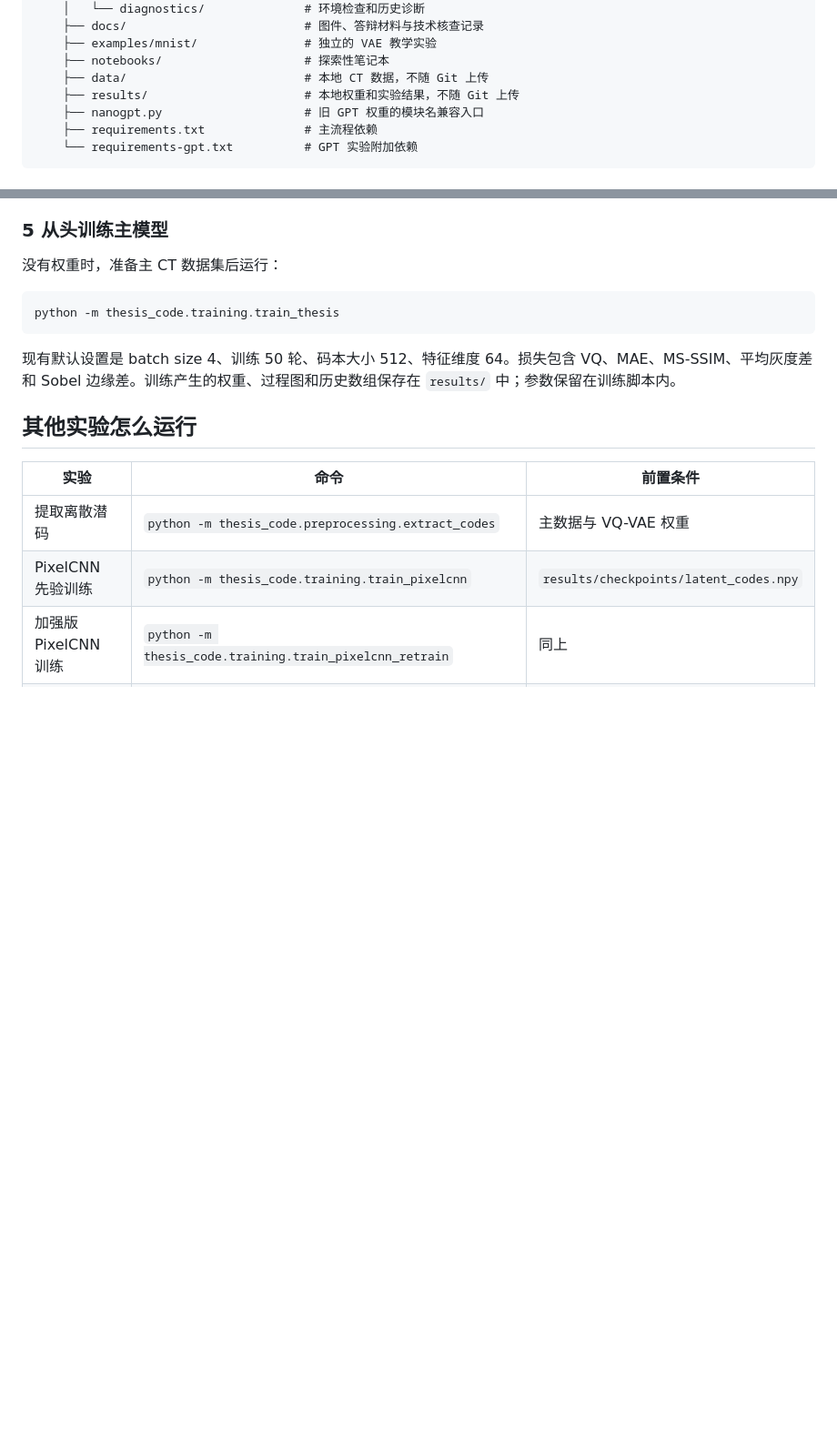
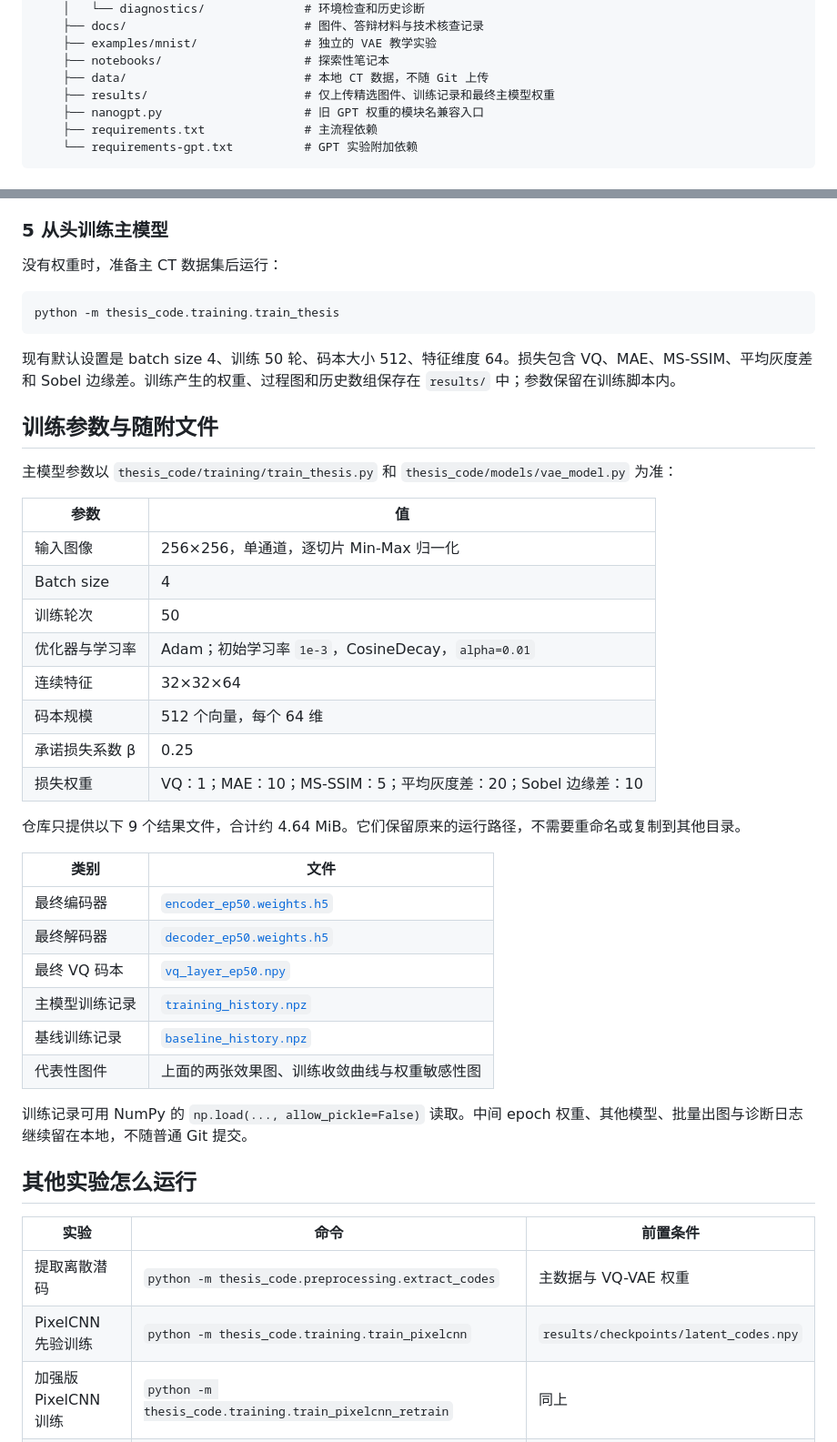
Before and after one commit to yifeng001-web/VAE, a Markdown page: README.md, 2 parts joined by grey strips. Shown at 91% size. Rendered like a GitHub page; blank space fills up the shorter version.

````diff
--- a/README.md
+++ b/README.md
@@ -41,7 +58,7 @@
     ├── examples/mnist/               # 独立的 VAE 教学实验
     ├── notebooks/                    # 探索性笔记本
     ├── data/                         # 本地 CT 数据，不随 Git 上传
-    ├── results/                      # 本地权重和实验结果，不随 Git 上传
+    ├── results/                      # 仅上传精选图件、训练记录和最终主模型权重
     ├── nanogpt.py                    # 旧 GPT 权重的模块名兼容入口
     ├── requirements.txt              # 主流程依赖
     └── requirements-gpt.txt          # GPT 实验附加依赖
@@ -125,6 +142,34 @@ python -m thesis_code.training.train_thesis
 ```
 
 现有默认设置是 batch size 4、训练 50 轮、码本大小 512、特征维度 64。损失包含 VQ、MAE、MS-SSIM、平均灰度差和 Sobel 边缘差。训练产生的权重、过程图和历史数组保存在 `results/` 中；参数保留在训练脚本内。
+
+## 训练参数与随附文件
+
+主模型参数以 `thesis_code/training/train_thesis.py` 和 `thesis_code/models/vae_model.py` 为准：
+
+| 参数 | 值 |
+| --- | --- |
+| 输入图像 | 256×256，单通道，逐切片 Min-Max 归一化 |
+| Batch size | 4 |
+| 训练轮次 | 50 |
+| 优化器与学习率 | Adam；初始学习率 `1e-3`，CosineDecay，`alpha=0.01` |
+| 连续特征 | 32×32×64 |
+| 码本规模 | 512 个向量，每个 64 维 |
+| 承诺损失系数 β | 0.25 |
+| 损失权重 | VQ：1；MAE：10；MS-SSIM：5；平均灰度差：20；Sobel 边缘差：10 |
+
+仓库只提供以下 9 个结果文件，合计约 4.64 MiB。它们保留原来的运行路径，不需要重命名或复制到其他目录。
+
+| 类别 | 文件 |
+| --- | --- |
+| 最终编码器 | [`encoder_ep50.weights.h5`](Carbonate_VAE_Project/results/checkpoints/encoder_ep50.weights.h5) |
+| 最终解码器 | [`decoder_ep50.weights.h5`](Carbonate_VAE_Project/results/checkpoints/decoder_ep50.weights.h5) |
+| 最终 VQ 码本 | [`vq_layer_ep50.npy`](Carbonate_VAE_Project/results/checkpoints/vq_layer_ep50.npy) |
+| 主模型训练记录 | [`training_history.npz`](Carbonate_VAE_Project/results/training_history.npz) |
+| 基线训练记录 | [`baseline_history.npz`](Carbonate_VAE_Project/results/baseline_history.npz) |
+| 代表性图件 | 上面的两张效果图、训练收敛曲线与权重敏感性图 |
+
+训练记录可用 NumPy 的 `np.load(..., allow_pickle=False)` 读取。中间 epoch 权重、其他模型、批量出图与诊断日志继续留在本地，不随普通 Git 提交。
 
 ## 其他实验怎么运行
 
````
Also changed, not shown: other parts of README.md (+21 -3 lines), Carbonate_VAE_Project/results/evaluation/Figure_3_3_Sensitivity.png (added), Carbonate_VAE_Project/results/evaluation/perfect_fusion_generation.png (added), Carbonate_VAE_Project/results/evaluation/training_convergence_curve.png (added), 7 other files.
